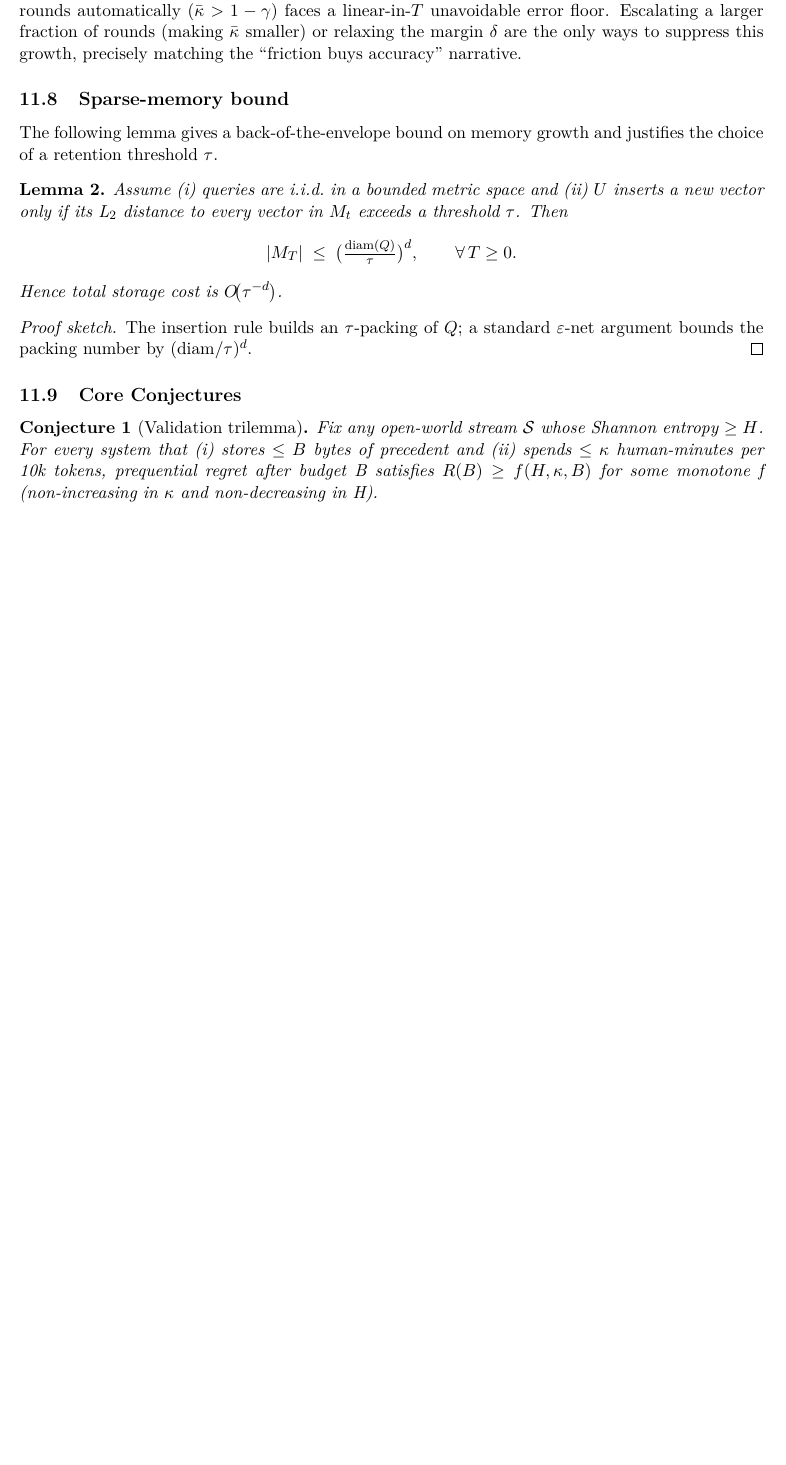
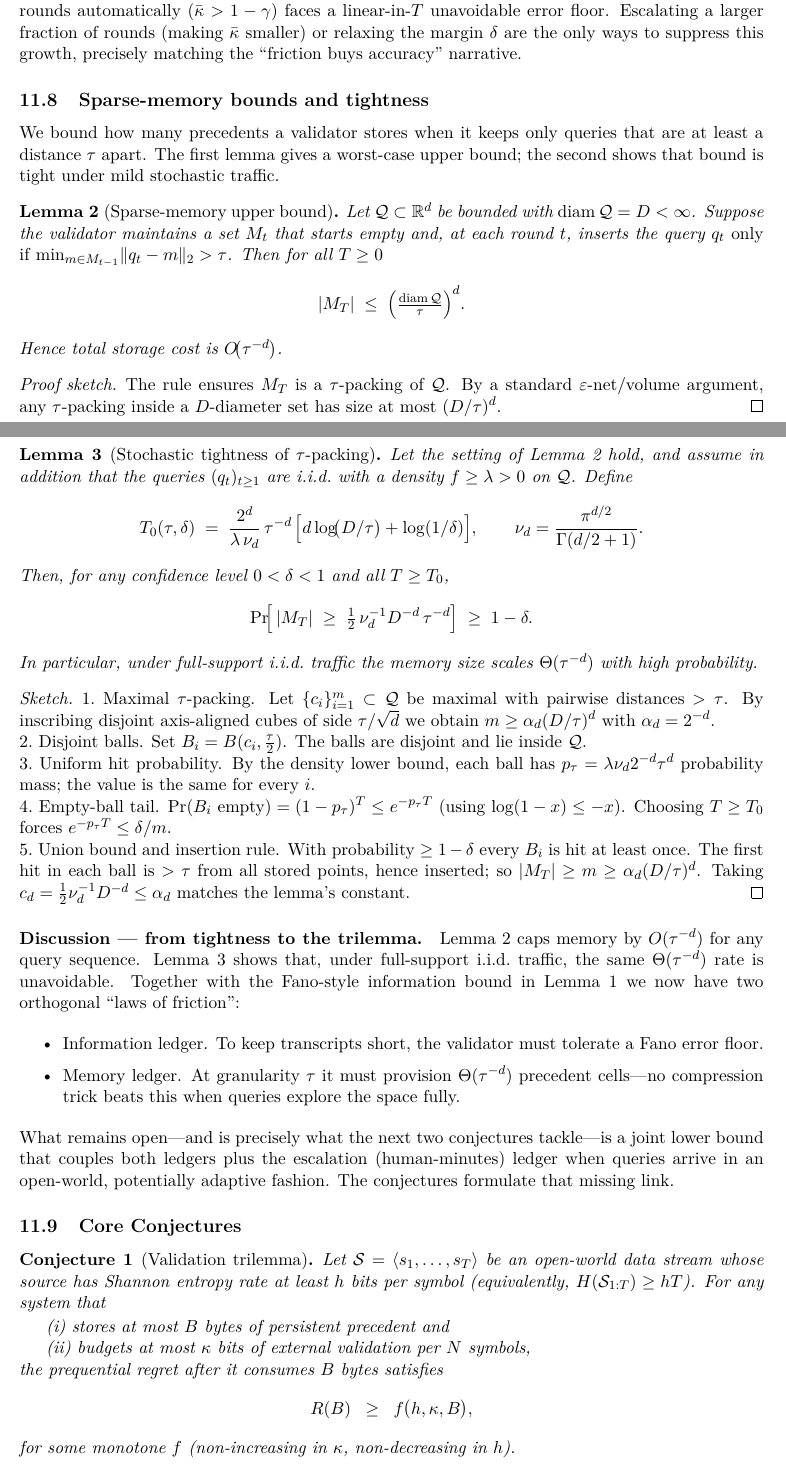
Before and after one commit to johnrepsys/courtroom-model, a LaTeX paper (paper/main.tex): part of page 11 of 16 before the commit and two parts of pages 11 and 12 of 17 after it, the two joined at a grey line, cut so that both start at the same text, the shorter picture padded with empty space. Compiled offline with pdfLaTeX.

Commit message:
Add files via upload

```diff
--- a/paper/main.tex
+++ b/paper/main.tex
@@ -13,7 +13,8 @@
 \usepackage{lmodern}       % Latin Modern = vector version of Computer Modern
 
 % ---------- math & symbols ----------
-\usepackage{amsmath,amssymb,amsfonts}
+\usepackage{amsmath,amssymb,amsfonts,amsthm}
+\newtheorem*{remark}{Remark}
 
 % ---------- graphics ----------
 \usepackage{graphicx}      % \includegraphics
@@ -628,51 +640,139 @@ discussion.
 Write the bound as
 \(\Err_{\mathrm{bar}}\!\ge(\tfrac12\delta T)\,\max\{0,\bar\kappa+\gamma-1\}\).
 Because \(\gamma>0\) whenever the transcript leaks
-fewer than \(\log M-\log2\) bits, any validator that
+fewer than \((H_{\star}-\log 2)\) bits, any validator that
 handles a non-trivial share of rounds automatically
 \((\bar\kappa>1-\gamma)\)
 faces a linear-in-$T$ unavoidable error floor.
 Escalating a larger fraction of rounds (making $\bar\kappa$ smaller) or
 relaxing the margin $\delta$ are the only ways to suppress this growth,
-precisely matching the “friction buys accuracy’’ narrative.
+precisely matching the “friction buys accuracy” narrative.
 
 
 
+\subsection{Sparse-memory bounds and tightness}
+\label{sec:sparse-memory-bound-tightness}
 
+We bound how many precedents a validator stores when it keeps only queries that
+are at least a distance~$\tau$ apart.  The first lemma gives a worst-case upper
+bound; the second shows that bound is tight under mild stochastic traffic.
 
-
-\subsection{Sparse-memory bound}
-\label{sec:sparse-memory-bound}
-
-The following lemma gives a back-of-the-envelope bound on memory growth and justifies the choice of a retention threshold $\tau$.
-
-\begin{lemma}
-\label{lemma}
-Assume (i) queries are i.i.d.\ in a bounded metric space
-and (ii)  $U$ inserts a new vector only if its L$_2$ distance to every
-vector in $M_t$ exceeds a threshold~$\tau$.  Then
+\begin{lemma}[Sparse-memory upper bound]\label{lem:2}
+Let $\mathcal Q\subset\mathbb R^{d}$ be bounded with
+$\operatorname{diam}\mathcal Q=D<\infty$.
+Suppose the validator maintains a set $M_t$ that starts empty and, at each
+round $t$, inserts the query $q_t$ \emph{only if}
+\(\min_{m\in M_{t-1}}\lVert q_t-m\rVert_2>\tau\).
+Then for all $T\ge0$
 \[
-  |M_T| \;\le\;
-  \bigl(\tfrac{\operatorname{diam}(Q)}{\tau}\bigr)^{d},
-  \qquad
-  \forall\,T\ge 0 .
+  |M_T|
+  \;\le\;
+  \Bigl(\tfrac{\operatorname{diam}\mathcal Q}{\tau}\Bigr)^{d}.
 \]
-Hence total storage cost is $O\!\bigl(\tau^{-d}\bigr)$.
+Hence total storage cost is \(O\!\bigl(\tau^{-d}\bigr)\).
 \end{lemma}
 
 \begin{proof}[Proof sketch]
-The insertion rule builds an $\tau$-packing of $Q$; a standard $\varepsilon$-net
-argument bounds the packing number by $(\mathrm{diam}/\tau)^d$.
+The rule ensures $M_T$ is a $\tau$-packing of $\mathcal Q$.
+By a standard $\varepsilon$-net/volume argument, any $\tau$-packing inside a
+$D$-diameter set has size at most $(D/\tau)^{d}$.
 \end{proof}
+
+\begin{lemma}[Stochastic tightness of $\tau$-packing]\label{lem:3}
+Let the setting of Lemma \ref{lem:2} hold, and assume in addition that the
+queries $(q_t)_{t\ge1}$ are i.i.d.\ with a density
+$f\ge\lambda>0$ on $\mathcal Q$.
+Define
+\[
+  T_0(\tau,\delta)\;=\;
+  \frac{2^{d}}{\lambda\,\nu_d}\,
+  \tau^{-d}\,
+  \Bigl[d\log\!\bigl(D/\tau\bigr)+\log(1/\delta)\Bigr],
+  \qquad
+  \nu_d=\frac{\pi^{d/2}}{\Gamma(d/2+1)}.
+\]
+Then, for any confidence level $0<\delta<1$ and all $T\ge T_0$,
+\[
+  \Pr\!\Bigl[\,|M_T|\;\ge\;
+        \tfrac12\,\nu_d^{-1}D^{-d}\,\tau^{-d}\Bigr]
+  \;\ge\;1-\delta.
+\]
+In particular, under full-support i.i.d.\ traffic the memory size scales
+\(\Theta(\tau^{-d})\) with high probability.
+\end{lemma}
+
+\begin{proof}[Sketch]
+1.~Maximal $\tau$-packing.
+Let $\{c_i\}_{i=1}^{m}\subset\mathcal Q$ be maximal with pairwise distances
+$>\tau$.  By inscribing disjoint axis-aligned cubes of side $\tau/\sqrt d$ we
+obtain $m\ge\alpha_d(D/\tau)^d$ with $\alpha_d=2^{-d}$.
+
+\noindent
+2.~Disjoint balls.
+Set $B_i=B(c_i,\tfrac{\tau}{2})$.  The balls are disjoint and lie inside
+$\mathcal Q$.
+
+\noindent
+3.~Uniform hit probability.
+By the density lower bound, each ball has
+$p_\tau=\lambda\nu_d2^{-d}\tau^{d}$
+probability mass; the value is the same for every $i$.
+
+\noindent
+4.~Empty-ball tail.
+$\Pr(B_i\text{ empty})=(1-p_\tau)^T\le e^{-p_\tau T}$
+(using $\log(1-x)\le -x$).  Choosing $T\ge T_0$
+forces $e^{-p_\tau T}\le\delta/m$.
+
+\noindent
+5.~Union bound and insertion rule.
+With probability $\ge1-\delta$ every $B_i$ is hit at least once.
+The first hit in each ball is $>\tau$ from all stored points,
+hence inserted; so $|M_T|\ge m\ge\alpha_d(D/\tau)^d$.
+Taking $c_d=\tfrac12\nu_d^{-1}D^{-d}\le\alpha_d$ matches the lemma's constant.
+\end{proof}
+
+
+\paragraph{Discussion — from tightness to the trilemma.}
+Lemma~\ref{lem:2} caps memory by $O(\tau^{-d})$ for any query
+sequence.  Lemma~\ref{lem:3} shows that, under full-support
+i.i.d.\ traffic, the same $\Theta(\tau^{-d})$ rate is unavoidable.
+Together with the Fano-style information bound in
+Lemma~\ref{lem:ErrLower} we now have two orthogonal “laws of friction”:
+
+\begin{itemize}\setlength\itemsep{2pt}
+\item[\textbullet] Information ledger.
+  To keep transcripts short, the validator must tolerate a
+  Fano error floor.
+\item[\textbullet] Memory ledger.
+  At granularity $\tau$ it must provision
+  $\Theta(\tau^{-d})$ precedent cells—no compression trick beats this
+  when queries explore the space fully.
+\end{itemize}
+
+\noindent
+What remains open—and is precisely what the next two conjectures tackle—is a
+joint lower bound that couples both ledgers plus the escalation
+(human-minutes) ledger when queries arrive in an open-world, potentially
+adaptive fashion.  The conjectures formulate that missing link.
+
+
 
 \subsection{Core Conjectures}
 \label{sec:conjectures}
 
 \newtheorem{conjecture}{Conjecture}
-\begin{conjecture}[Validation trilemma] \label{conjecture1} Fix any open-world stream \(\mathcal{S}\) whose Shannon entropy \(\geq H\).
-For every system that (i) stores \(\leq B\) bytes of precedent
-and (ii) spends \(\leq \kappa\) human-minutes per 10k tokens, prequential regret
-after budget B satisfies   \( R(B) \geq f(H, \kappa, B) \)   for some monotone f (non-increasing in \(\kappa\) and non-decreasing in H).
+\begin{conjecture}[Validation trilemma]\label{conjecture1}
+Let $\mathcal{S}=\langle s_1,\dots,s_T\rangle$ be an open-world data stream
+whose source has Shannon entropy rate at least $h$ bits per symbol
+(equivalently, $H(\mathcal S_{1:T})\ge hT$).
+For any system that\\[0.1em]
+\hspace*{1.5em}(i) stores at most $B$ bytes of persistent precedent and\\[0em]
+\hspace*{1.5em}(ii) budgets at most $\kappa$ bits of external validation per $N$ symbols,\\
+the prequential regret after it consumes $B$ bytes satisfies
+\[
+   R(B)\;\;\ge\;\;f\bigl(h,\kappa,B\bigr),
+\]
+for some monotone $f$ (non-increasing in $\kappa$, non-decreasing in $h$).
 \end{conjecture}
 
-\begin{conjecture}[No-free-lunch verifier] \label{conjecture2} Under the same entropy
@@ -682,4 +786,6 @@ or (ii) write unbounded new precedent.
+\end{enumerate}
 \end{conjecture}
+
 
 \begin{tcolorbox}[title=Falsify-Us]
   Build an agent that—under the protocol of Section~\ref{sec:framework}—keeps
```
Also changed, not shown: paper/main.pdf, paper/main.tex (113 more changed lines).
